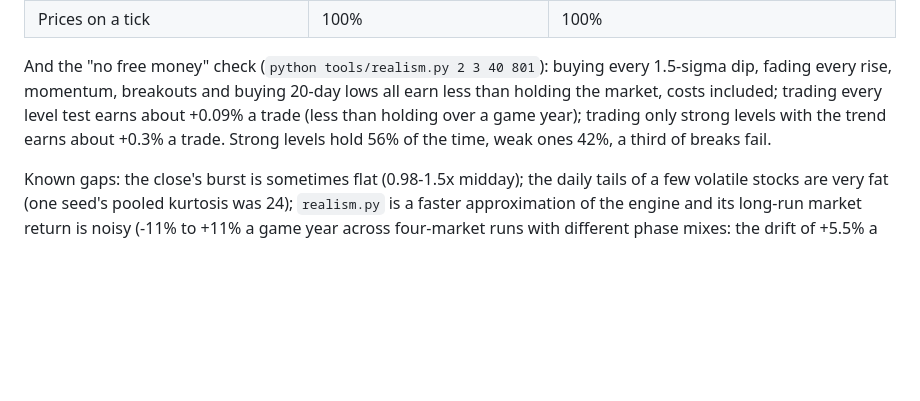
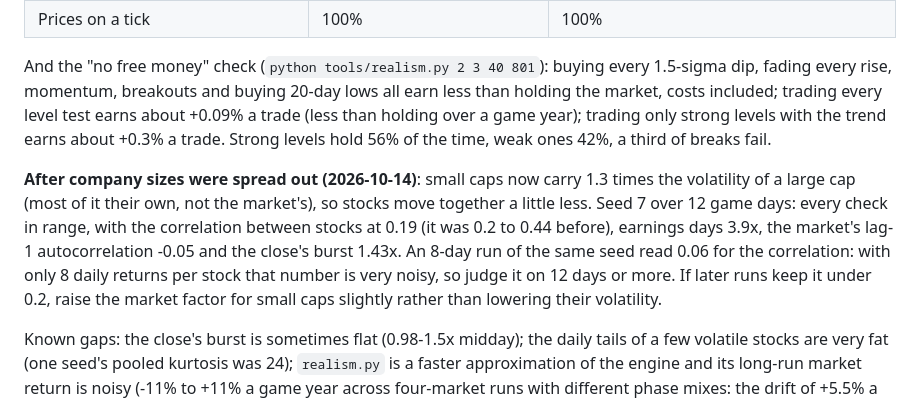
Before and after one commit to alfie0927/meme-street, a Markdown page: docs/MARKET_REALISM.md, the part around the change. GitHub-like rendering; blank space fills up the shorter version.

Commit message:
Market realism: results after company sizes were spread out
Co-Authored-By: Claude Opus 5.5 <noreply@anthropic.com>

```diff
--- a/docs/MARKET_REALISM.md
+++ b/docs/MARKET_REALISM.md
@@ -109,6 +109,13 @@ momentum, breakouts and buying 20-day lows all earn less than holding the market
 level test earns about +0.09% a trade (less than holding over a game year); trading only strong levels with the trend
 earns about +0.3% a trade. Strong levels hold 56% of the time, weak ones 42%, a third of breaks fail.
 
+**After company sizes were spread out (2026-10-14)**: small caps now carry 1.3 times the volatility of a large cap (most of it
+their own, not the market's), so stocks move together a little less. Seed 7 over 12 game days: every check in range, with
+the correlation between stocks at 0.19 (it was 0.2 to 0.44 before), earnings days 3.9x, the market's lag-1 autocorrelation
+-0.05 and the close's burst 1.43x. An 8-day run of the same seed read 0.06 for the correlation: with only 8 daily returns per
+stock that number is very noisy, so judge it on 12 days or more. If later runs keep it under 0.2, raise the market factor
+for small caps slightly rather than lowering their volatility.
+
 Known gaps: the close's burst is sometimes flat (0.98-1.5x midday); the daily tails of a few volatile stocks are very fat
 (one seed's pooled kurtosis was 24); `realism.py` is a faster approximation of the engine and its long-run market return
 is noisy (-11% to +11% a game year across four-market runs with different phase mixes: the drift of +5.5% a game year
```
